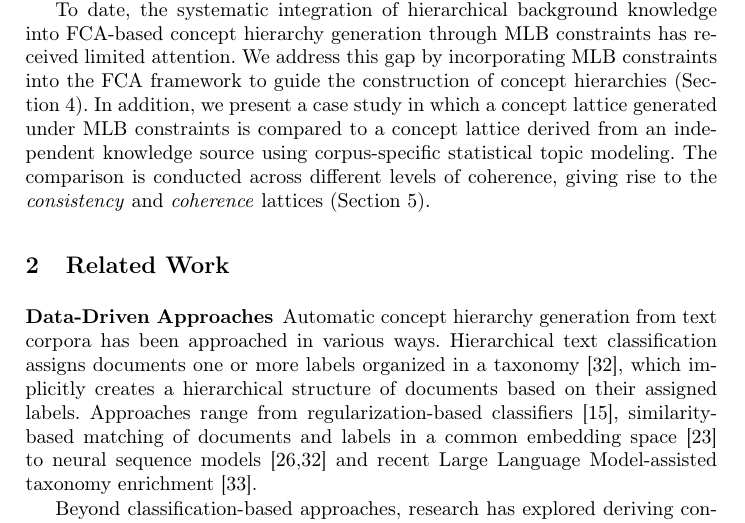
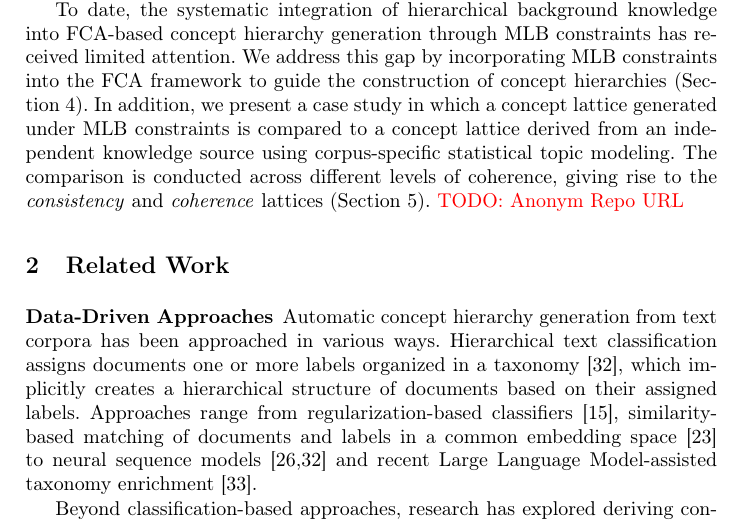
Before and after one commit to KlaraGtknst/fca-constrained-clustering, a LaTeX paper (main.tex, which reads chapters/02_introduction.tex): part of page 2 of 17, cut so that both start at the same text. Compiled offline with pdfLaTeX.

Commit message:
task: Add TODO

```diff
--- a/chapters/02_introduction.tex
+++ b/chapters/02_introduction.tex
@@ -21,6 +21,7 @@ To date, the systematic integration of hierarchical background knowledge into \a
 We address this gap by incorporating \ac{mlb} constraints into the \ac{fca} framework to guide the construction of concept hierarchies (Section~\ref{sec:method}).
 In addition, we present a case study in which a concept lattice generated under \ac{mlb} constraints is compared to a concept lattice derived from an independent knowledge source using corpus-specific statistical topic modeling.
 The comparison is conducted across different levels of coherence, giving rise to the \textit{consistency} and \textit{coherence} lattices (Section~\ref{sec:case_study}).
+\textcolor{red}{TODO: Anonym Repo URL}
 
 %\textcolor{red}{NOTE: Their conclusion includes future work on using humans for ontological relation validation (Attr. Explor.???). They also compare generated ontologies with human-modeled ontologies via Precision, Recall, F-measure...}
 
```
